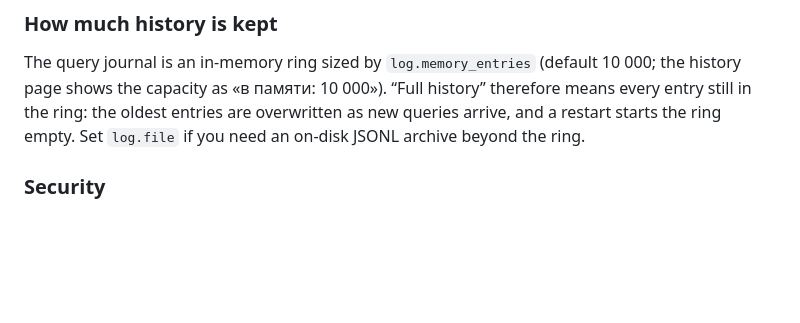
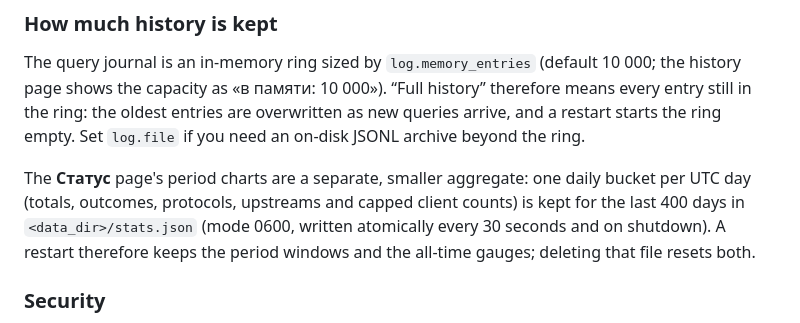
Before and after one commit to grendervill/mdns, a Markdown page: README.md, the part around the change. GitHub-like rendering; blank space fills up the shorter version.

Commit message:
docs: document the persisted statistics history

```diff
--- a/README.md
+++ b/README.md
@@ -555,6 +555,13 @@ the oldest entries are overwritten as new queries arrive, and a restart
 starts the ring empty. Set `log.file` if you need an on-disk JSONL
 archive beyond the ring.
 
+The **Статус** page's period charts are a separate, smaller aggregate:
+one daily bucket per UTC day (totals, outcomes, protocols, upstreams and
+capped client counts) is kept for the last 400 days in
+`<data_dir>/stats.json` (mode 0600, written atomically every 30 seconds
+and on shutdown). A restart therefore keeps the period windows and the
+all-time gauges; deleting that file resets both.
+
 ### Security
 
 - The password is stored only as an argon2id PHC hash (64 MiB, 3
```
